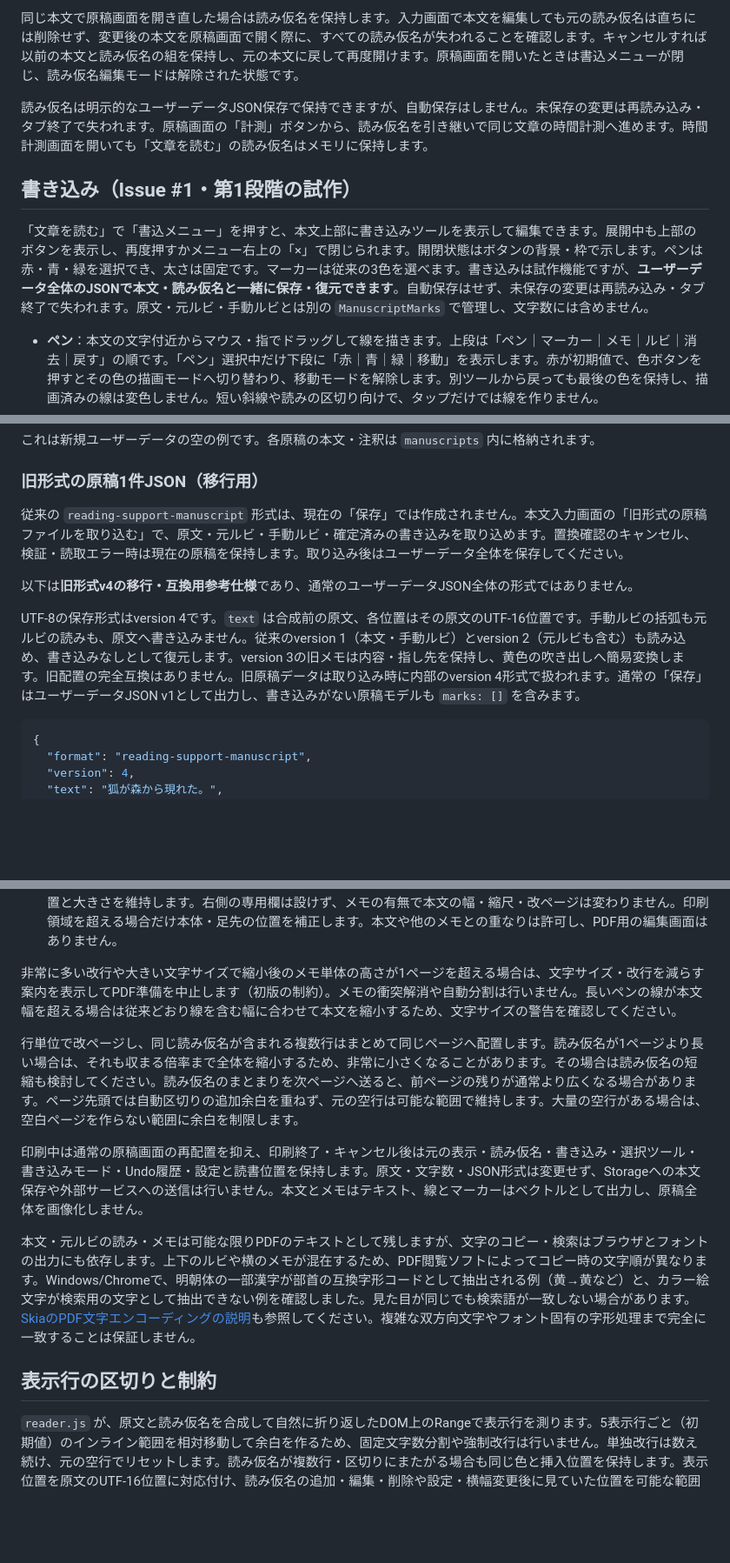
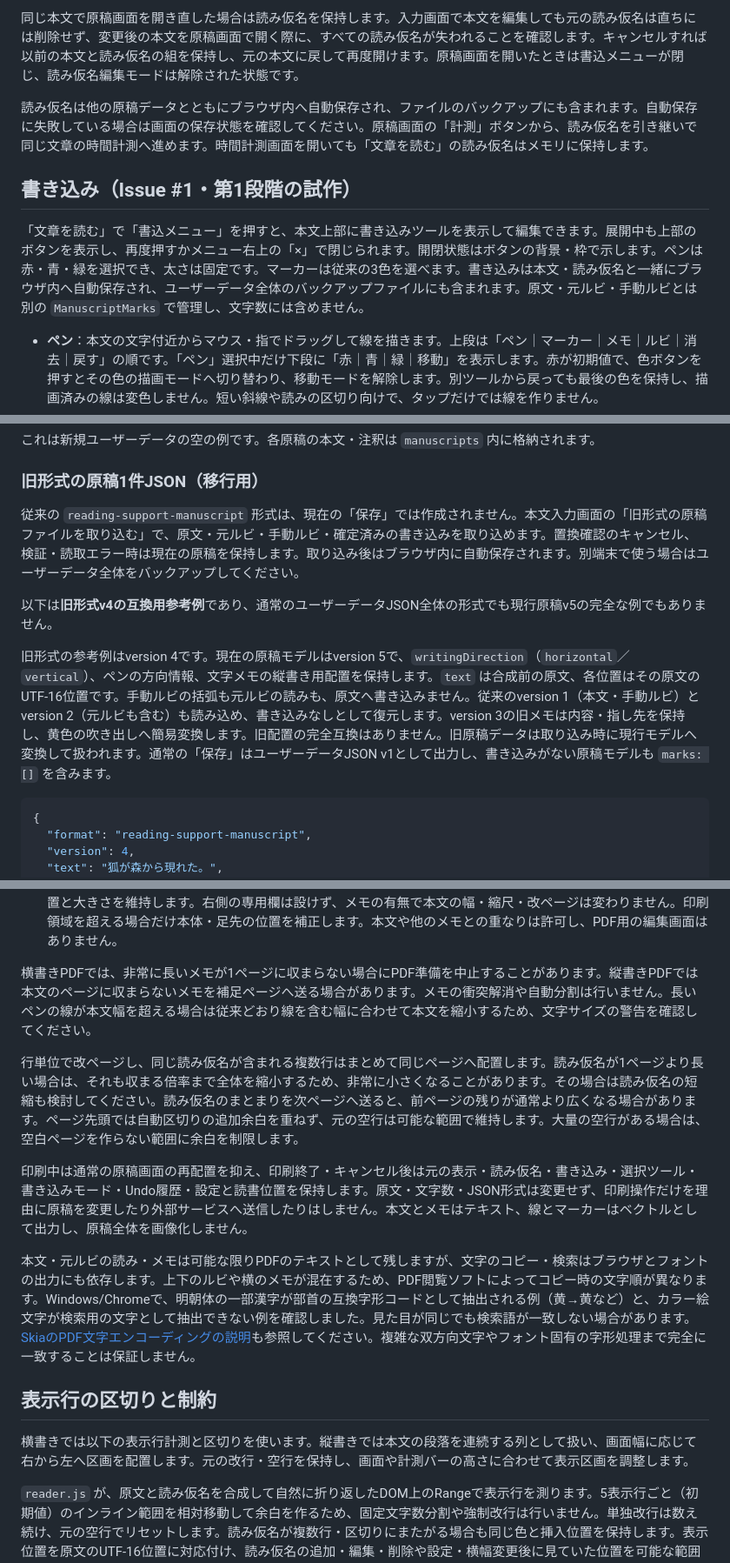
Before and after one commit to rinsan1120/ReadingSupportTool, a Markdown page: README.md, 3 parts joined by grey strips. Shown at 87% size. Drawn GitHub-style; blank space fills up the shorter version.

Commit message:
docs: align current guides with autosave and vertical writing

````diff
--- a/README.md
+++ b/README.md
@@ -77,11 +83,11 @@ PCでは操作を横並びにし、スマートフォンでは「戻る／点灯
 
 同じ本文で原稿画面を開き直した場合は読み仮名を保持します。入力画面で本文を編集しても元の読み仮名は直ちには削除せず、変更後の本文を原稿画面で開く際に、すべての読み仮名が失われることを確認します。キャンセルすれば以前の本文と読み仮名の組を保持し、元の本文に戻して再度開けます。原稿画面を開いたときは書込メニューが閉じ、読み仮名編集モードは解除された状態です。
 
-読み仮名は明示的なユーザーデータJSON保存で保持できますが、自動保存はしません。未保存の変更は再読み込み・タブ終了で失われます。原稿画面の「計測」ボタンから、読み仮名を引き継いで同じ文章の時間計測へ進めます。時間計測画面を開いても「文章を読む」の読み仮名はメモリに保持します。
+読み仮名は他の原稿データとともにブラウザ内へ自動保存され、ファイルのバックアップにも含まれます。自動保存に失敗している場合は画面の保存状態を確認してください。原稿画面の「計測」ボタンから、読み仮名を引き継いで同じ文章の時間計測へ進めます。時間計測画面を開いても「文章を読む」の読み仮名はメモリに保持します。
 
 ## 書き込み（Issue #1・第1段階の試作）
 
-「文章を読む」で「書込メニュー」を押すと、本文上部に書き込みツールを表示して編集できます。展開中も上部のボタンを表示し、再度押すかメニュー右上の「×」で閉じられます。開閉状態はボタンの背景・枠で示します。ペンは赤・青・緑を選択でき、太さは固定です。マーカーは従来の3色を選べます。書き込みは試作機能ですが、**ユーザーデータ全体のJSONで本文・読み仮名と一緒に保存・復元できます**。自動保存はせず、未保存の変更は再読み込み・タブ終了で失われます。原文・元ルビ・手動ルビとは別の `ManuscriptMarks` で管理し、文字数には含めません。
+「文章を読む」で「書込メニュー」を押すと、本文上部に書き込みツールを表示して編集できます。展開中も上部のボタンを表示し、再度押すかメニュー右上の「×」で閉じられます。開閉状態はボタンの背景・枠で示します。ペンは赤・青・緑を選択でき、太さは固定です。マーカーは従来の3色を選べます。書き込みは本文・読み仮名と一緒にブラウザ内へ自動保存され、ユーザーデータ全体のバックアップファイルにも含まれます。原文・元ルビ・手動ルビとは別の `ManuscriptMarks` で管理し、文字数には含めません。
 
 - **ペン**：本文の文字付近からマウス・指でドラッグして線を描きます。上段は「ペン｜マーカー｜メモ｜ルビ｜消去｜戻す」の順です。「ペン」選択中だけ下段に「赤｜青｜緑｜移動」を表示します。赤が初期値で、色ボタンを押すとその色の描画モードへ切り替わり、移動モードを解除します。別ツールから戻っても最後の色を保持し、描画済みの線は変色しません。短い斜線や読みの区切り向けで、タップだけでは線を作りません。
 - **移動**：「ペン」の下段で「移動」を選び、いずれかの色の線をタップして一筆を選択し、ドラッグして線全体を移動します。移動中も上段のペンを選択表示し、下段メニューを維持します。描画とは排他的で、線の色は維持します。細い線の周囲にも当たり判定があり、選択した線には控えめな強調を表示します。線以外では通常の縦スクロールができます。マーカー・メモは移動対象外です。
@@ -124,11 +130,11 @@ PCでは操作を横並びにし、スマートフォンでは「戻る／点灯
 
 ### 旧形式の原稿1件JSON（移行用）
 
-従来の `reading-support-manuscript` 形式は、現在の「保存」では作成されません。本文入力画面の「旧形式の原稿ファイルを取り込む」で、原文・元ルビ・手動ルビ・確定済みの書き込みを取り込めます。置換確認のキャンセル、検証・読取エラー時は現在の原稿を保持します。取り込み後はユーザーデータ全体を保存してください。
+従来の `reading-support-manuscript` 形式は、現在の「保存」では作成されません。本文入力画面の「旧形式の原稿ファイルを取り込む」で、原文・元ルビ・手動ルビ・確定済みの書き込みを取り込めます。置換確認のキャンセル、検証・読取エラー時は現在の原稿を保持します。取り込み後はブラウザ内に自動保存されます。別端末で使う場合はユーザーデータ全体をバックアップしてください。
 
-以下は**旧形式v4の移行・互換用参考仕様**であり、通常のユーザーデータJSON全体の形式ではありません。
+以下は**旧形式v4の互換用参考例**であり、通常のユーザーデータJSON全体の形式でも現行原稿v5の完全な例でもありません。
 
-UTF-8の保存形式はversion 4です。`text` は合成前の原文、各位置はその原文のUTF-16位置です。手動ルビの括弧も元ルビの読みも、原文へ書き込みません。従来のversion 1（本文・手動ルビ）とversion 2（元ルビも含む）も読み込め、書き込みなしとして復元します。version 3の旧メモは内容・指し先を保持し、黄色の吹き出しへ簡易変換します。旧配置の完全互換はありません。旧原稿データは取り込み時に内部のversion 4形式で扱われます。通常の「保存」はユーザーデータJSON v1として出力し、書き込みがない原稿モデルも `marks: []` を含みます。
+旧形式の参考例はversion 4です。現在の原稿モデルはversion 5で、`writingDirection`（`horizontal`／`vertical`）、ペンの方向情報、文字メモの縦書き用配置を保持します。`text` は合成前の原文、各位置はその原文のUTF-16位置です。手動ルビの括弧も元ルビの読みも、原文へ書き込みません。従来のversion 1（本文・手動ルビ）とversion 2（元ルビも含む）も読み込め、書き込みなしとして復元します。version 3の旧メモは内容・指し先を保持し、黄色の吹き出しへ簡易変換します。旧配置の完全互換はありません。旧原稿データは取り込み時に現行モデルへ変換して扱われます。通常の「保存」はユーザーデータJSON v1として出力し、書き込みがない原稿モデルも `marks: []` を含みます。
 
 ```json
 {
@@ -198,15 +204,17 @@ A4縦・四辺15mmの余白を基本とします。印刷画面の用紙をA4、
 - **マーカー**：原文の文字範囲から各行の文字矩形を再構築し、個別の黄色・水色・ピンクを白背景向けの淡い色で本文の背後に配置します。手動ルビも画面と同じ条件で【読み仮名】全体を背後から強調し、改ページ後も色と対象範囲を保持します。隣接する対象外の文字や元ルビの読みへは広げません。
 - **文字メモ**：指し先と同じページへ吹き出し・足・足先を描画し、個別の色と共通の文字サイズ・不透明度を反映します。吹き出し全体（文字・余白・枠・足・足先）を本文と同じ縮小率で出力し、画面で調整した相対的な位置と大きさを維持します。右側の専用欄は設けず、メモの有無で本文の幅・縮尺・改ページは変わりません。印刷領域を超える場合だけ本体・足先の位置を補正します。本文や他のメモとの重なりは許可し、PDF用の編集画面はありません。
 
-非常に多い改行や大きい文字サイズで縮小後のメモ単体の高さが1ページを超える場合は、文字サイズ・改行を減らす案内を表示してPDF準備を中止します（初版の制約）。メモの衝突解消や自動分割は行いません。長いペンの線が本文幅を超える場合は従来どおり線を含む幅に合わせて本文を縮小するため、文字サイズの警告を確認してください。
+横書きPDFでは、非常に長いメモが1ページに収まらない場合にPDF準備を中止することがあります。縦書きPDFでは本文のページに収まらないメモを補足ページへ送る場合があります。メモの衝突解消や自動分割は行いません。長いペンの線が本文幅を超える場合は従来どおり線を含む幅に合わせて本文を縮小するため、文字サイズの警告を確認してください。
 
 行単位で改ページし、同じ読み仮名が含まれる複数行はまとめて同じページへ配置します。読み仮名が1ページより長い場合は、それも収まる倍率まで全体を縮小するため、非常に小さくなることがあります。その場合は読み仮名の短縮も検討してください。読み仮名のまとまりを次ページへ送ると、前ページの残りが通常より広くなる場合があります。ページ先頭では自動区切りの追加余白を重ねず、元の空行は可能な範囲で維持します。大量の空行がある場合は、空白ページを作らない範囲に余白を制限します。
 
-印刷中は通常の原稿画面の再配置を抑え、印刷終了・キャンセル後は元の表示・読み仮名・書き込み・選択ツール・書き込みモード・Undo履歴・設定と読書位置を保持します。原文・文字数・JSON形式は変更せず、Storageへの本文保存や外部サービスへの送信は行いません。本文とメモはテキスト、線とマーカーはベクトルとして出力し、原稿全体を画像化しません。
+印刷中は通常の原稿画面の再配置を抑え、印刷終了・キャンセル後は元の表示・読み仮名・書き込み・選択ツール・書き込みモード・Undo履歴・設定と読書位置を保持します。原文・文字数・JSON形式は変更せず、印刷操作だけを理由に原稿を変更したり外部サービスへ送信したりはしません。本文とメモはテキスト、線とマーカーはベクトルとして出力し、原稿全体を画像化しません。
 
 本文・元ルビの読み・メモは可能な限りPDFのテキストとして残しますが、文字のコピー・検索はブラウザとフォントの出力にも依存します。上下のルビや横のメモが混在するため、PDF閲覧ソフトによってコピー時の文字順が異なります。Windows/Chromeで、明朝体の一部漢字が部首の互換字形コードとして抽出される例（黄→⻩など）と、カラー絵文字が検索用の文字として抽出できない例を確認しました。見た目が同じでも検索語が一致しない場合があります。[SkiaのPDF文字エンコーディングの説明](https://docs.skia.org/docs/dev/design/pdftheory/)も参照してください。複雑な双方向文字やフォント固有の字形処理まで完全に一致することは保証しません。
 
 ## 表示行の区切りと制約
+
+横書きでは以下の表示行計測と区切りを使います。縦書きでは本文の段落を連続する列として扱い、画面幅に応じて右から左へ区画を配置します。元の改行・空行を保持し、画面や計測バーの高さに合わせて表示区画を調整します。
 
 `reader.js` が、原文と読み仮名を合成して自然に折り返したDOM上のRangeで表示行を測ります。5表示行ごと（初期値）のインライン範囲を相対移動して余白を作るため、固定文字数分割や強制改行は行いません。単独改行は数え続け、元の空行でリセットします。読み仮名が複数行・区切りにまたがる場合も同じ色と挿入位置を保持します。表示位置を原文のUTF-16位置に対応付け、読み仮名の追加・編集・削除や設定・横幅変更後に見ていた位置を可能な範囲で復元します。
 
````
Also changed, not shown: other parts of README.md (+20 -14 lines), docs/SCREEN_REGISTRY.md (+7 -6 lines), docs/User_Scenarios.md (+52 -50 lines).
